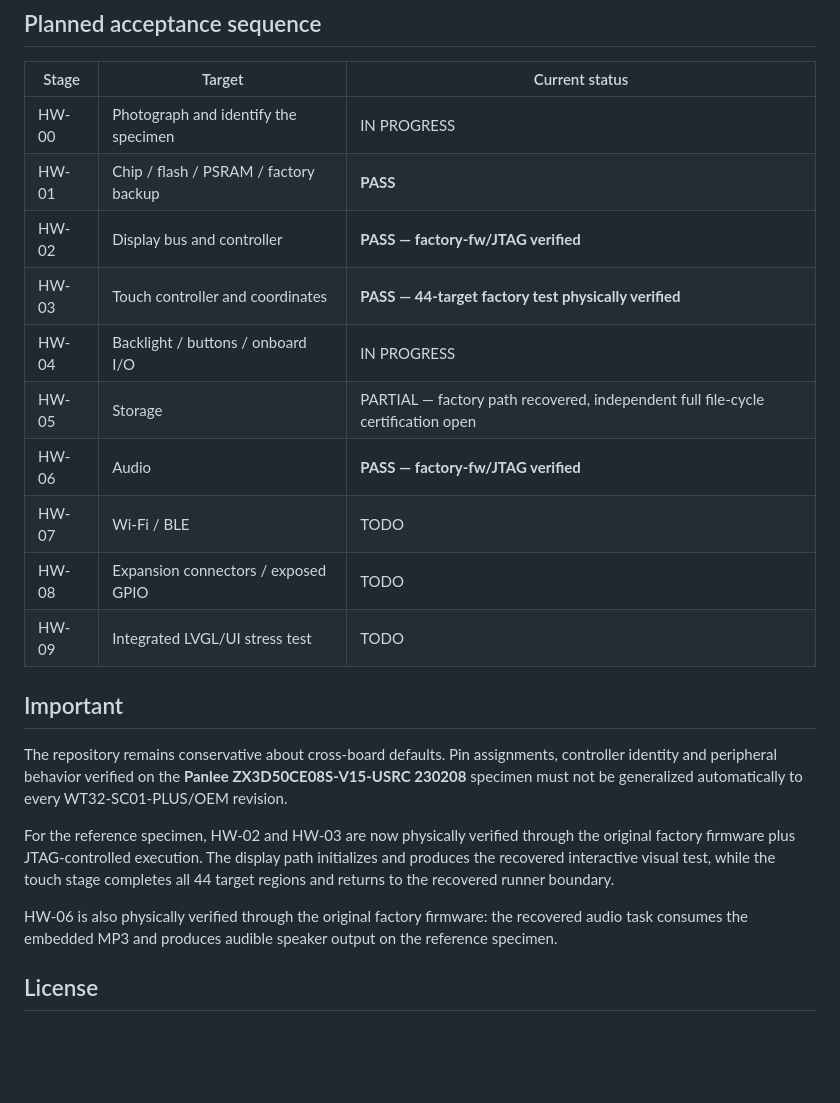
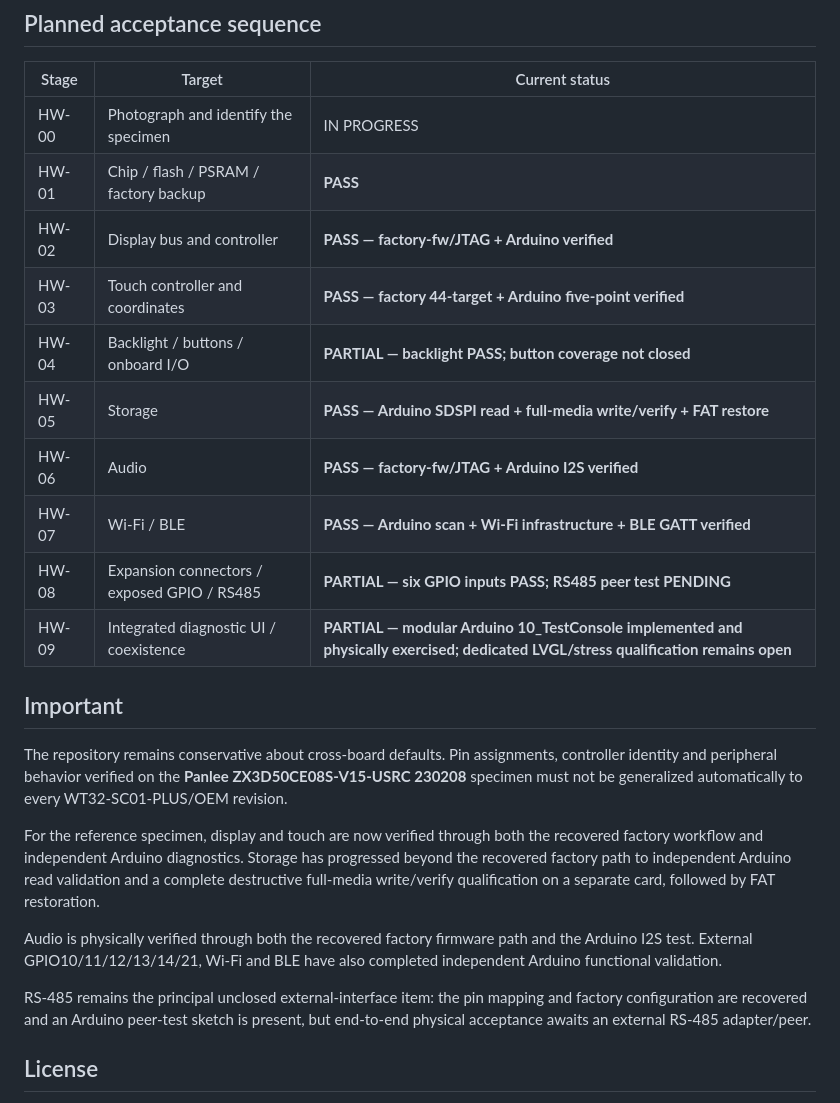
Before and after one commit to AIDevelopersMonster/WT32-SC01-PLUS-Lab, a Markdown page: README.md, the part around one of its changes. Rendered like a GitHub page; blank space fills up the shorter version.

```diff
--- a/README.md
+++ b/README.md
@@ -189,22 +229,24 @@ WT32-SC01-PLUS-Lab/
 |---|---|---|
 | HW-00 | Photograph and identify the specimen | IN PROGRESS |
 | HW-01 | Chip / flash / PSRAM / factory backup | **PASS** |
-| HW-02 | Display bus and controller | **PASS — factory-fw/JTAG verified** |
-| HW-03 | Touch controller and coordinates | **PASS — 44-target factory test physically verified** |
-| HW-04 | Backlight / buttons / onboard I/O | IN PROGRESS |
-| HW-05 | Storage | PARTIAL — factory path recovered, independent full file-cycle certification open |
-| HW-06 | Audio | **PASS — factory-fw/JTAG verified** |
-| HW-07 | Wi-Fi / BLE | TODO |
-| HW-08 | Expansion connectors / exposed GPIO | TODO |
-| HW-09 | Integrated LVGL/UI stress test | TODO |
+| HW-02 | Display bus and controller | **PASS — factory-fw/JTAG + Arduino verified** |
+| HW-03 | Touch controller and coordinates | **PASS — factory 44-target + Arduino five-point verified** |
+| HW-04 | Backlight / buttons / onboard I/O | **PARTIAL — backlight PASS; button coverage not closed** |
+| HW-05 | Storage | **PASS — Arduino SDSPI read + full-media write/verify + FAT restore** |
+| HW-06 | Audio | **PASS — factory-fw/JTAG + Arduino I2S verified** |
+| HW-07 | Wi-Fi / BLE | **PASS — Arduino scan + Wi-Fi infrastructure + BLE GATT verified** |
+| HW-08 | Expansion connectors / exposed GPIO / RS485 | **PARTIAL — six GPIO inputs PASS; RS485 peer test PENDING** |
+| HW-09 | Integrated diagnostic UI / coexistence | **PARTIAL — modular Arduino 10_TestConsole implemented and physically exercised; dedicated LVGL/stress qualification remains open** |
 
 ## Important
 
 The repository remains conservative about cross-board defaults. Pin assignments, controller identity and peripheral behavior verified on the **Panlee ZX3D50CE08S-V15-USRC 230208** specimen must not be generalized automatically to every WT32-SC01-PLUS/OEM revision.
 
-For the reference specimen, HW-02 and HW-03 are now physically verified through the original factory firmware plus JTAG-controlled execution. The display path initializes and produces the recovered interactive visual test, while the touch stage completes all 44 target regions and returns to the recovered runner boundary.
+For the reference specimen, display and touch are now verified through both the recovered factory workflow and independent Arduino diagnostics. Storage has progressed beyond the recovered factory path to independent Arduino read validation and a complete destructive full-media write/verify qualification on a separate card, followed by FAT restoration.
 
-HW-06 is also physically verified through the original factory firmware: the recovered audio task consumes the embedded MP3 and produces audible speaker output on the reference specimen.
+Audio is physically verified through both the recovered factory firmware path and the Arduino I2S test. External GPIO10/11/12/13/14/21, Wi-Fi and BLE have also completed independent Arduino functional validation.
+
+RS-485 remains the principal unclosed external-interface item: the pin mapping and factory configuration are recovered and an Arduino peer-test sketch is present, but end-to-end physical acceptance awaits an external RS-485 adapter/peer.
 
 ## License
 
```
Also changed, not shown: other parts of README.md (+41 -1 lines).
